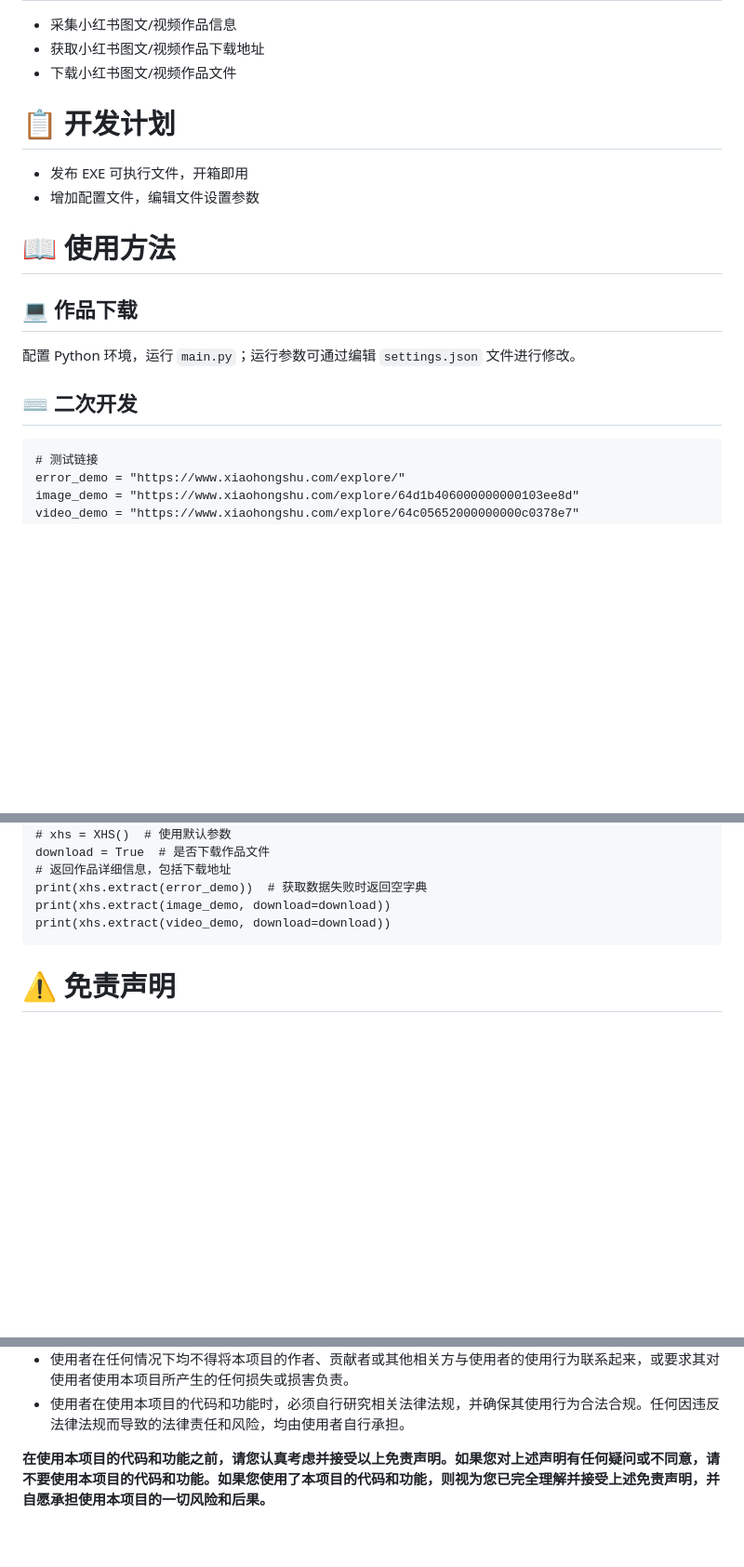
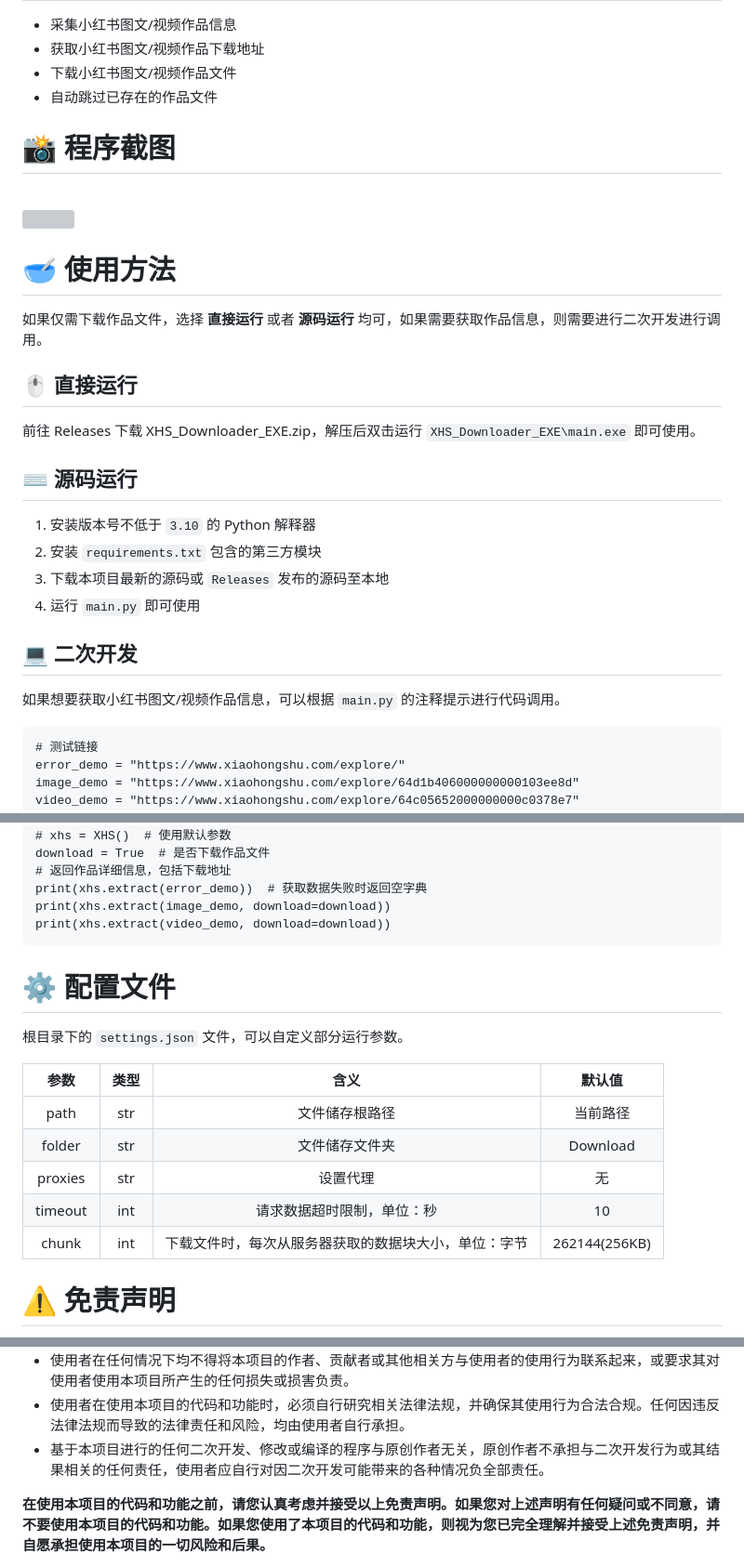
Before and after one commit to JoeanAmier/XHS-Downloader, a Markdown page: README.md, 3 parts joined by grey strips. Shown: that part at 93% size. GitHub-like rendering; blank space fills up the shorter version; grey boxes are pictures that could not be loaded.

Commit message:
更新项目说明

```diff
--- a/README.md
+++ b/README.md
@@ -7,16 +7,24 @@
 <li>采集小红书图文/视频作品信息</li>
 <li>获取小红书图文/视频作品下载地址</li>
 <li>下载小红书图文/视频作品文件</li>
+<li>自动跳过已存在的作品文件</li>
 </ul>
-<h1>📋 开发计划</h1>
-<ul>
-<li>发布 EXE 可执行文件，开箱即用</li>
-<li>增加配置文件，编辑文件设置参数</li>
-</ul>
-<h1>📖 使用方法</h1>
-<h2>💻 作品下载</h2>
-<p>配置 Python 环境，运行 <code>main.py</code>；运行参数可通过编辑 <code>settings.json</code> 文件进行修改。</p>
-<h2>⌨️ 二次开发</h2>
+<h1>📸 程序截图</h1>
+<br>
+<img src="static/程序截图.png" alt="">
+<h1>🥣 使用方法</h1>
+<p>如果仅需下载作品文件，选择 <b>直接运行</b> 或者 <b>源码运行</b> 均可，如果需要获取作品信息，则需要进行二次开发进行调用。</p>
+<h2>🖱 直接运行</h2>
+<p>前往 Releases 下载 XHS_Downloader_EXE.zip，解压后双击运行 <code>XHS_Downloader_EXE\main.exe</code> 即可使用。</p>
+<h2>⌨️ 源码运行</h2>
+<ol>
+<li>安装版本号不低于 <code>3.10</code> 的 Python 解释器</li>
+<li>安装 <code>requirements.txt</code> 包含的第三方模块</li>
+<li>下载本项目最新的源码或 <code>Releases</code> 发布的源码至本地</li>
+<li>运行 <code>main.py</code> 即可使用</li>
+</ol>
+<h2>💻 二次开发</h2>
+<p>如果想要获取小红书图文/视频作品信息，可以根据 <code>main.py</code> 的注释提示进行代码调用。</p>
 <pre>
 # 测试链接
 error_demo = "https://www.xiaohongshu.com/explore/"
@@ -41,6 +49,50 @@ print(xhs.extract(error_demo))  # 获取数据失败时返回空字典
 print(xhs.extract(image_demo, download=download))
 print(xhs.extract(video_demo, download=download))
 </pre>
+<h1>⚙️ 配置文件</h1>
+<p>根目录下的 <code>settings.json</code> 文件，可以自定义部分运行参数。</p>
+<table>
+<thead>
+<tr>
+<th align="center">参数</th>
+<th align="center">类型</th>
+<th align="center">含义</th>
+<th align="center">默认值</th>
+</tr>
+</thead>
+<tbody>
+<tr>
+<td align="center">path</td>
+<td align="center">str</td>
+<td align="center">文件储存根路径</td>
+<td align="center">当前路径</td>
+</tr>
+<tr>
+<td align="center">folder</td>
+<td align="center">str</td>
+<td align="center">文件储存文件夹</td>
+<td align="center">Download</td>
+</tr>
+<tr>
+<td align="center">proxies</td>
+<td align="center">str</td>
+<td align="center">设置代理</td>
+<td align="center">无</td>
+</tr>
+<tr>
+<td align="center">timeout</td>
+<td align="center">int</td>
+<td align="center">请求数据超时限制，单位：秒</td>
+<td align="center">10</td>
+</tr>
+<tr>
+<td align="center">chunk</td>
+<td align="center">int</td>
+<td align="center">下载文件时，每次从服务器获取的数据块大小，单位：字节</td>
+<td align="center">262144(256KB)</td>
+</tr>
+</tbody>
+</table>
 <h1>⚠️ 免责声明</h1>
 <ul>
 <li>
@@ -60,5 +112,6 @@ print(xhs.extract(video_demo, download=download))
 <li>
     使用者在使用本项目的代码和功能时，必须自行研究相关法律法规，并确保其使用行为合法合规。任何因违反法律法规而导致的法律责任和风险，均由使用者自行承担。
 </li>
+<li>基于本项目进行的任何二次开发、修改或编译的程序与原创作者无关，原创作者不承担与二次开发行为或其结果相关的任何责任，使用者应自行对因二次开发可能带来的各种情况负全部责任。</li>
 </ul>
 <b>在使用本项目的代码和功能之前，请您认真考虑并接受以上免责声明。如果您对上述声明有任何疑问或不同意，请不要使用本项目的代码和功能。如果您使用了本项目的代码和功能，则视为您已完全理解并接受上述免责声明，并自愿承担使用本项目的一切风险和后果。</b>
```
